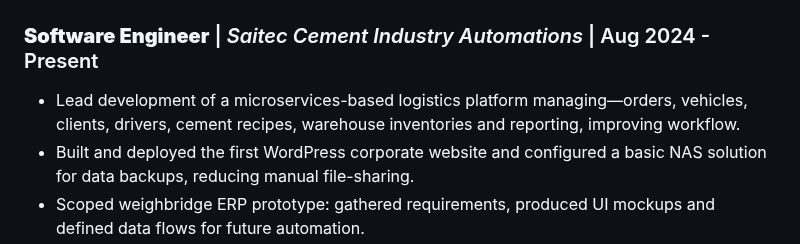
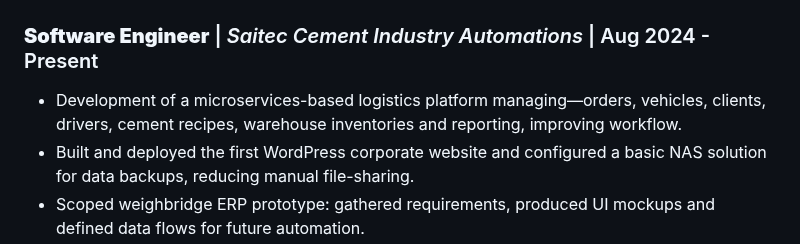
Before and after one commit to johnprif/resume, a Markdown page: index.md, the part around the change. Rendered like a GitHub page.

Commit message:
update small changes -> index.md

```diff
--- a/index.md
+++ b/index.md
@@ -10,7 +10,7 @@ title: John Priftis - Software Engineer
 ## 💼 PROFESSIONAL EXPERIENCE
 
 ### **Software Engineer** | *Saitec Cement Industry Automations* | Aug 2024 - Present
-- Lead development of a microservices-based logistics platform managing—orders, vehicles, clients, drivers, cement recipes, warehouse inventories and reporting, improving workflow.
+- Development of a microservices-based logistics platform managing—orders, vehicles, clients, drivers, cement recipes, warehouse inventories and reporting, improving workflow.
 - Built and deployed the first WordPress corporate website and configured a basic NAS solution for data backups, reducing manual file-sharing.
 - Scoped weighbridge ERP prototype: gathered requirements, produced UI mockups and defined data flows for future automation.
 - **Stack**: Java, JavaFX, Spring/Spring Boot, JUnit,  Jasper Reports, JavaScript, HTML, CSS, SQLite, Git, WordPress (PHP), Open Media Vault
```
